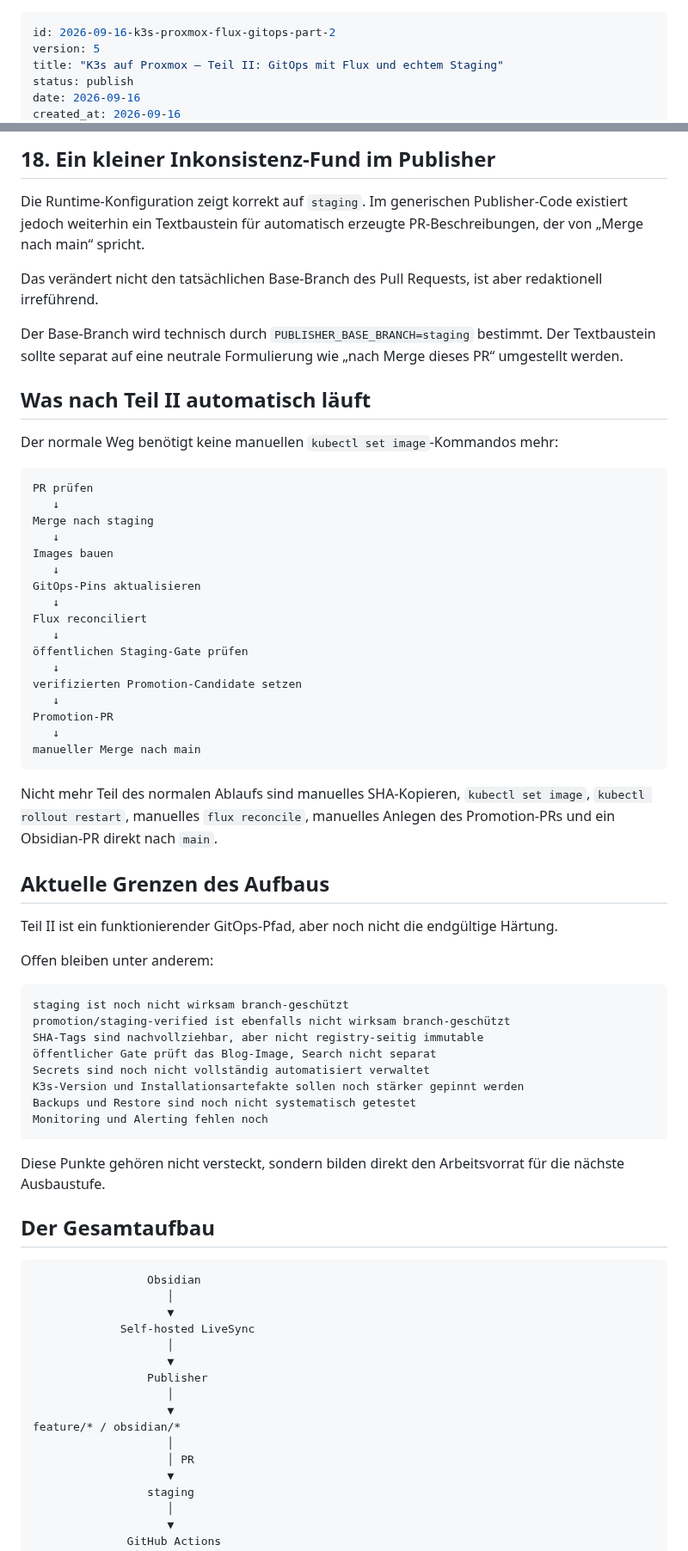
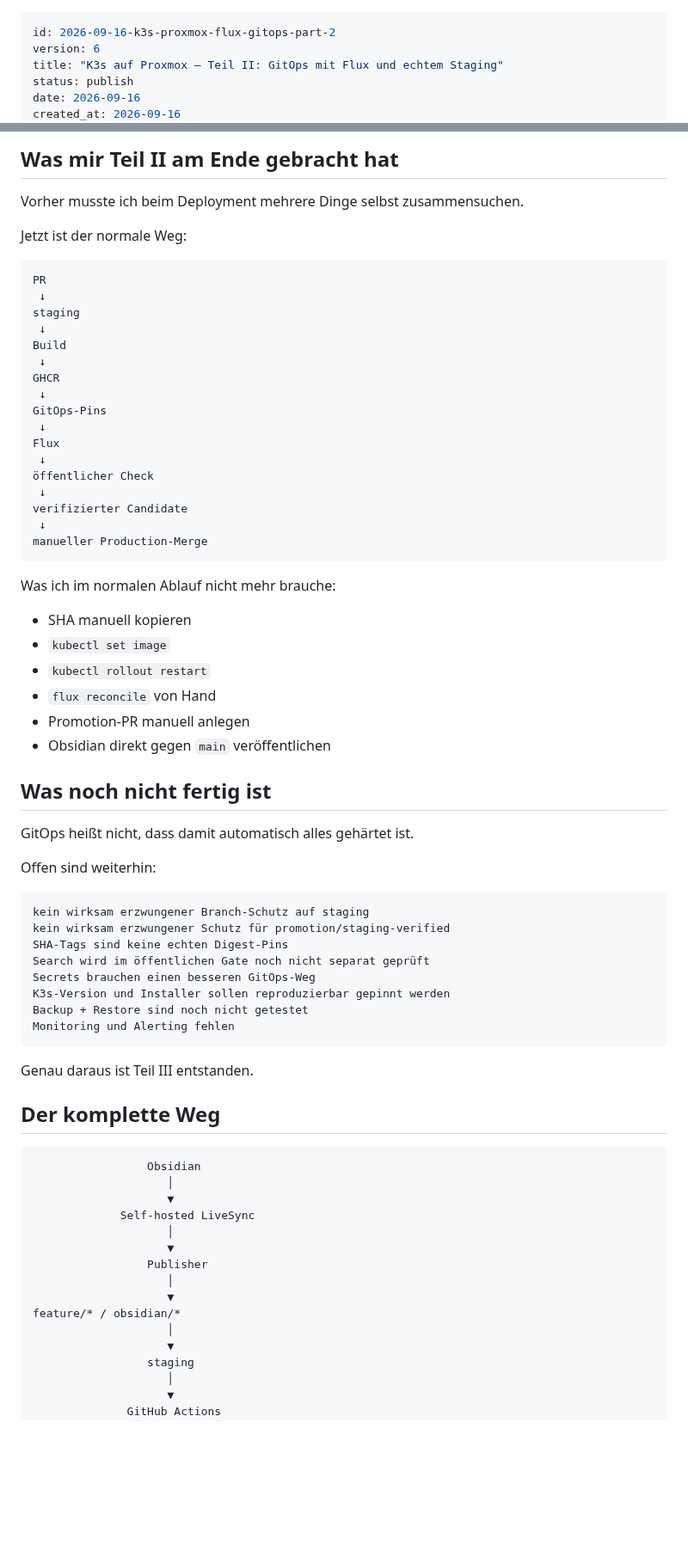
Before and after one commit to 0b-ivan/Blog, a Markdown page: posts/2026-09-16-k3s-proxmox-flux-gitops-part-2.md, 2 parts joined by grey strips. Shown at 86% size. Drawn GitHub-style; blank space fills up the shorter version.

Commit message:
blog: Teil II persönlicher und direkter formulieren

````diff
--- a/posts/2026-09-16-k3s-proxmox-flux-gitops-part-2.md
+++ b/posts/2026-09-16-k3s-proxmox-flux-gitops-part-2.md
@@ -1,6 +1,6 @@
 ---
 id: 2026-09-16-k3s-proxmox-flux-gitops-part-2
-version: 5
+version: 6
 title: "K3s auf Proxmox – Teil II: GitOps mit Flux und echtem Staging"
 status: publish
 date: 2026-09-16
@@ -562,58 +524,59 @@ Damit wird erst der tatsächlich nach Production gemergte Content zurück in den
 
-## 18. Ein kleiner Inkonsistenz-Fund im Publisher
+## Was mir Teil II am Ende gebracht hat
 
-Die Runtime-Konfiguration zeigt korrekt auf `staging`. Im generischen Publisher-Code existiert jedoch weiterhin ein Textbaustein für automatisch erzeugte PR-Beschreibungen, der von „Merge nach main“ spricht.
+Vorher musste ich beim Deployment mehrere Dinge selbst zusammensuchen.
 
-Das verändert nicht den tatsächlichen Base-Branch des Pull Requests, ist aber redaktionell irreführend.
-
-Der Base-Branch wird technisch durch `PUBLISHER_BASE_BRANCH=staging` bestimmt. Der Textbaustein sollte separat auf eine neutrale Formulierung wie „nach Merge dieses PR“ umgestellt werden.
-
-## Was nach Teil II automatisch läuft
-
-Der normale Weg benötigt keine manuellen `kubectl set image`-Kommandos mehr:
+Jetzt ist der normale Weg:
 
 ```text
-PR prüfen
-   ↓
-Merge nach staging
-   ↓
-Images bauen
-   ↓
-GitOps-Pins aktualisieren
-   ↓
-Flux reconciliert
-   ↓
-öffentlichen Staging-Gate prüfen
-   ↓
-verifizierten Promotion-Candidate setzen
-   ↓
-Promotion-PR
-   ↓
-manueller Merge nach main
+PR
+ ↓
+staging
+ ↓
+Build
+ ↓
+GHCR
+ ↓
+GitOps-Pins
+ ↓
+Flux
+ ↓
+öffentlicher Check
+ ↓
+verifizierter Candidate
+ ↓
+manueller Production-Merge
 ```
 
-Nicht mehr Teil des normalen Ablaufs sind manuelles SHA-Kopieren, `kubectl set image`, `kubectl rollout restart`, manuelles `flux reconcile`, manuelles Anlegen des Promotion-PRs und ein Obsidian-PR direkt nach `main`.
+Was ich im normalen Ablauf nicht mehr brauche:
 
-## Aktuelle Grenzen des Aufbaus
+- SHA manuell kopieren
+- `kubectl set image`
+- `kubectl rollout restart`
+- `flux reconcile` von Hand
+- Promotion-PR manuell anlegen
+- Obsidian direkt gegen `main` veröffentlichen
 
-Teil II ist ein funktionierender GitOps-Pfad, aber noch nicht die endgültige Härtung.
+## Was noch nicht fertig ist
 
-Offen bleiben unter anderem:
+GitOps heißt nicht, dass damit automatisch alles gehärtet ist.
+
+Offen sind weiterhin:
 
 ```text
-staging ist noch nicht wirksam branch-geschützt
-promotion/staging-verified ist ebenfalls nicht wirksam branch-geschützt
-SHA-Tags sind nachvollziehbar, aber nicht registry-seitig immutable
-öffentlicher Gate prüft das Blog-Image, Search nicht separat
-Secrets sind noch nicht vollständig automatisiert verwaltet
-K3s-Version und Installationsartefakte sollen noch stärker gepinnt werden
-Backups und Restore sind noch nicht systematisch getestet
-Monitoring und Alerting fehlen noch
+kein wirksam erzwungener Branch-Schutz auf staging
+kein wirksam erzwungener Schutz für promotion/staging-verified
+SHA-Tags sind keine echten Digest-Pins
+Search wird im öffentlichen Gate noch nicht separat geprüft
+Secrets brauchen einen besseren GitOps-Weg
+K3s-Version und Installer sollen reproduzierbar gepinnt werden
+Backup + Restore sind noch nicht getestet
+Monitoring und Alerting fehlen
 ```
 
-Diese Punkte gehören nicht versteckt, sondern bilden direkt den Arbeitsvorrat für die nächste Ausbaustufe.
+Genau daraus ist Teil III entstanden.
 
-## Der Gesamtaufbau
+## Der komplette Weg
 
 ```text
                  Obsidian
@@ -627,7 +590,6 @@ Diese Punkte gehören nicht versteckt, sondern bilden direkt den Arbeitsvorrat f
                     ▼
 feature/* / obsidian/*
                     │
-                    │ PR
                     ▼
                  staging
                     │
````
Also changed, not shown: other parts of posts/2026-09-16-k3s-proxmox-flux-gitops-part-2.md (+201 -278 lines).
